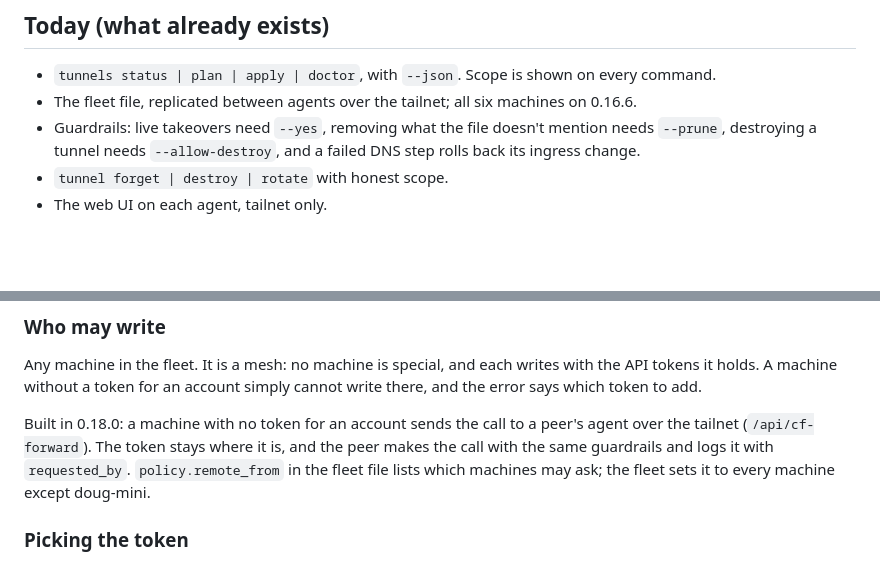
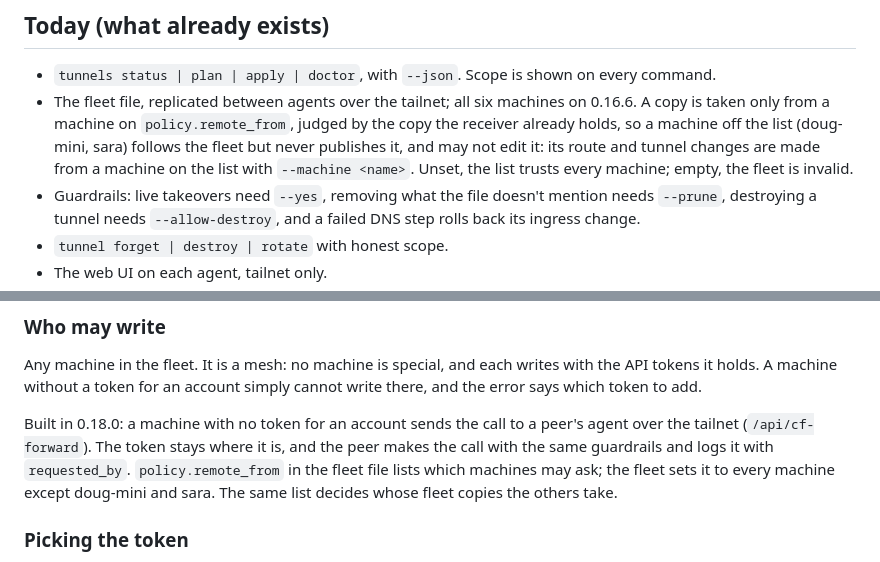
Before and after one commit to Dorky-Robot/tunnels, a Markdown page: docs/agent-operations.md, 2 parts joined by grey strips. Drawn GitHub-style; blank space fills up the shorter version.

```diff
--- a/docs/agent-operations.md
+++ b/docs/agent-operations.md
@@ -54,7 +54,12 @@ rotate got here.
 - `tunnels status | plan | apply | doctor`, with `--json`. Scope is shown on
   every command.
 - The fleet file, replicated between agents over the tailnet; all six
-  machines on 0.16.6.
+  machines on 0.16.6. A copy is taken only from a machine on
+  `policy.remote_from`, judged by the copy the receiver already holds, so a
+  machine off the list (doug-mini, sara) follows the fleet but never
+  publishes it, and may not edit it: its route and tunnel changes are made
+  from a machine on the list with `--machine <name>`. Unset, the list trusts
+  every machine; empty, the fleet is invalid.
 - Guardrails: live takeovers need `--yes`, removing what the file doesn't
   mention needs `--prune`, destroying a tunnel needs `--allow-destroy`, and a
   failed DNS step rolls back its ingress change.
@@ -115,7 +120,8 @@ Built in 0.18.0: a machine with no token for an account sends the call to a
 peer's agent over the tailnet (`/api/cf-forward`). The token stays where it
 is, and the peer makes the call with the same guardrails and logs it with
 `requested_by`. `policy.remote_from` in the fleet file lists which machines
-may ask; the fleet sets it to every machine except doug-mini.
+may ask; the fleet sets it to every machine except doug-mini and sara. The
+same list decides whose fleet copies the others take.
 
 ### Picking the token
 
```
Also changed, not shown: CLAUDE.md (+5 -1 lines), docs/remote-access.md (+6 -0 lines).
